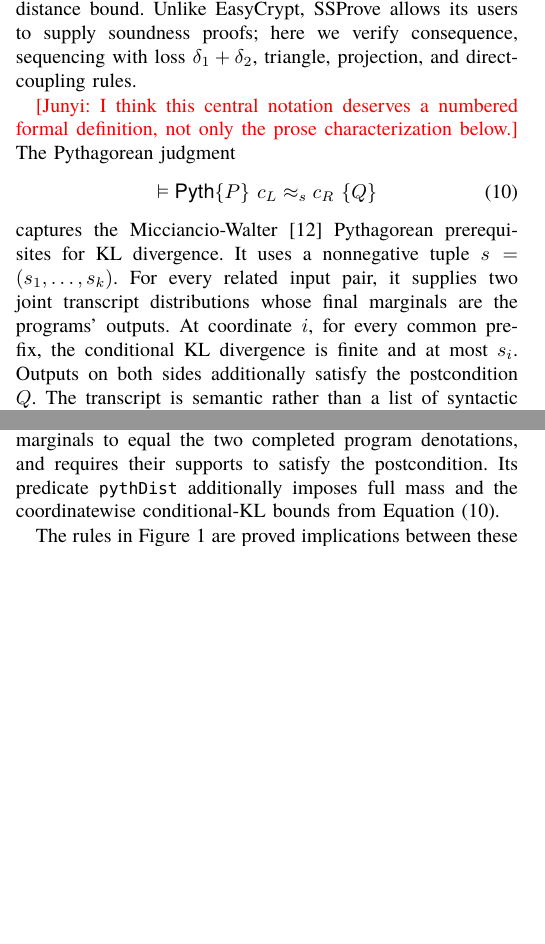
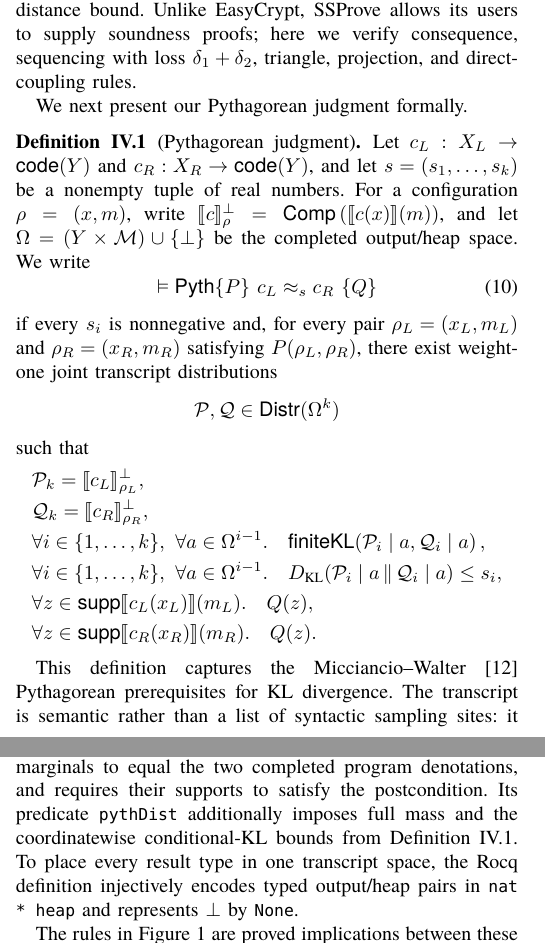
Before and after one commit to ethanlee515/Pythagorean-RHL, a LaTeX paper (main.tex, which reads independent-verification.tex, pyth-rhl.tex): two parts of the columns of pages 6 and 9 of 18, joined at a grey line, cut so that both start at the same text, the shorter picture padded with empty space. Compiled offline with XeLaTeX.

Commit message:
Define Pythagorean judgment formally
Co-authored-by: Codex <noreply@openai.com>

```diff
--- a/independent-verification.tex
+++ b/independent-verification.tex
@@ -56,7 +56,10 @@ pair it existentially quantifies two full transcript distributions, requires
 their final marginals to equal the two completed program denotations, and
 requires their supports to satisfy the postcondition.  Its predicate
 \texttt{pythDist} additionally imposes full mass and the coordinatewise
-conditional-KL bounds from \Cref{eq:pyth-judgment}.
+conditional-KL bounds from \Cref{def:pyth-judgment}.
+To place every result type in one transcript space, the Rocq definition
+injectively encodes typed output/heap pairs in \texttt{nat * heap} and
+represents \(\bot\) by \texttt{None}.
 
 The rules in \Cref{fig:logic-rules} are proved implications between these
 definitions.  For instance, the source-level statement of the final
--- a/pyth-rhl.tex
+++ b/pyth-rhl.tex
@@ -55,21 +55,48 @@ Unlike EasyCrypt, SSProve allows its users to supply soundness proofs;
 here we verify consequence, sequencing with loss \(\delta_1+\delta_2\),
 triangle, projection, and direct-coupling rules.
 
-\Junyi{I think this central notation deserves a numbered formal definition, not only the prose characterization below.}
-The Pythagorean judgment
+We next present our Pythagorean judgment formally.
+
+\begin{definition}[Pythagorean judgment]
+\label{def:pyth-judgment}
+Let \(c_L:X_L\to\code(Y)\) and \(c_R:X_R\to\code(Y)\), and let
+\(s=(s_1,\ldots,s_k)\) be a nonempty tuple of real numbers.
+For a configuration \(\rho=(x,m)\), write
+\(\csemantic{c}_{\rho}=\completed{\semantic{c(x)}(m)}\), and let
+\(\Omega=(Y\times\cM)\cup\{\bot\}\) be the completed output/heap space.
+We write
 \begin{equation}
-\label{eq:pyth-judgment}
  \vDash\Pyth\{P\}\ c_L\approx_s c_R\ \{Q\}
 \end{equation}
-captures the Micciancio-Walter \cite{mw17} Pythagorean prerequisites for KL divergence.
-It uses a nonnegative tuple \(s=(s_1,\ldots,s_k)\).
-For every related input pair,
-it supplies two joint transcript distributions whose final
-marginals are the programs' outputs.
-At coordinate \(i\), for
-every common prefix, the conditional KL divergence is finite and at most
-\(s_i\).
-Outputs on both sides additionally satisfy the postcondition \(Q\).
+if every \(s_i\) is nonnegative and, for every pair
+\(\rho_L=(x_L,m_L)\) and \(\rho_R=(x_R,m_R)\) satisfying
+\(P(\rho_L,\rho_R)\), there exist weight-one joint transcript distributions
+\[
+ \cP,\cQ\in\distr(\Omega^k)
+\]
+such that
+\[
+\begin{aligned}
+ &\cP_k=\csemantic{c_L}_{\rho_L},
+ \\
+ &\cQ_k=\csemantic{c_R}_{\rho_R},
+ \\
+ &\forall i\in\{1,\ldots,k\},\ \forall a\in\Omega^{i-1}.\quad
+   \mathsf{finiteKL}\!\left(
+     \cP_i\mid a,\cQ_i\mid a\right),
+ \\
+ &\forall i\in\{1,\ldots,k\},\ \forall a\in\Omega^{i-1}.\quad
+   \KL{\cP_i\mid a}{\cQ_i\mid a}\leq s_i,
+ \\
+ &\forall z\in\supp\semantic{c_L(x_L)}(m_L).\quad Q(z),
+ \\
+ &\forall z\in\supp\semantic{c_R(x_R)}(m_R).\quad Q(z).
+\end{aligned}
+\]
+\end{definition}
+
+This definition captures the Micciancio--Walter \cite{mw17} Pythagorean
+prerequisites for KL divergence.
 The transcript is semantic rather than a list of syntactic sampling sites: it may record a
 whole program fragment as one coordinate, or expose multiple coordinates for
 composition.
```
Also changed, not shown: pyth-rhl.tex (2 more changed lines).
